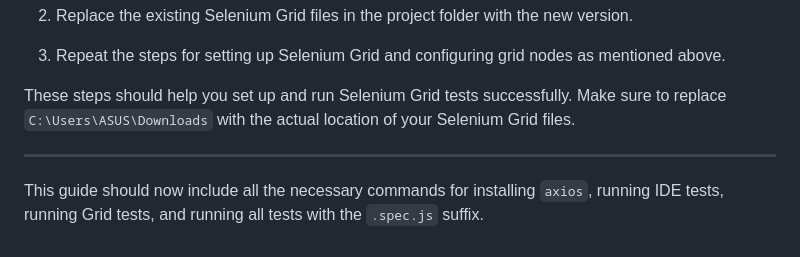
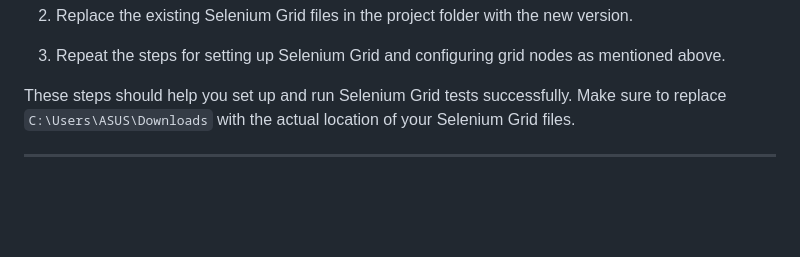
Before and after one commit to MayaRo0503/book-store, a Markdown page: README.md, the part around the change. Drawn GitHub-style; blank space fills up the shorter version.

```diff
--- a/README.md
+++ b/README.md
@@ -218,5 +218,3 @@ If it is necessary to update a version of Selenium Grid, follow these steps:
 These steps should help you set up and run Selenium Grid tests successfully. Make sure to replace `C:\Users\ASUS\Downloads` with the actual location of your Selenium Grid files.
 
 ---
-
-This guide should now include all the necessary commands for installing `axios`, running IDE tests, running Grid tests, and running all tests with the `.spec.js` suffix.
```
